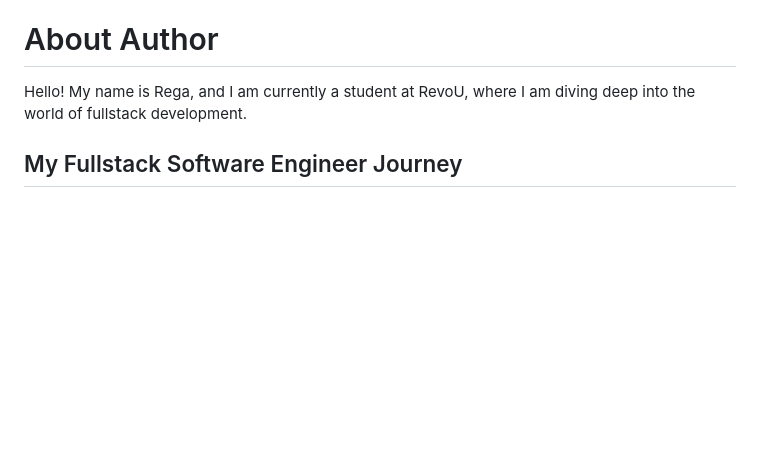
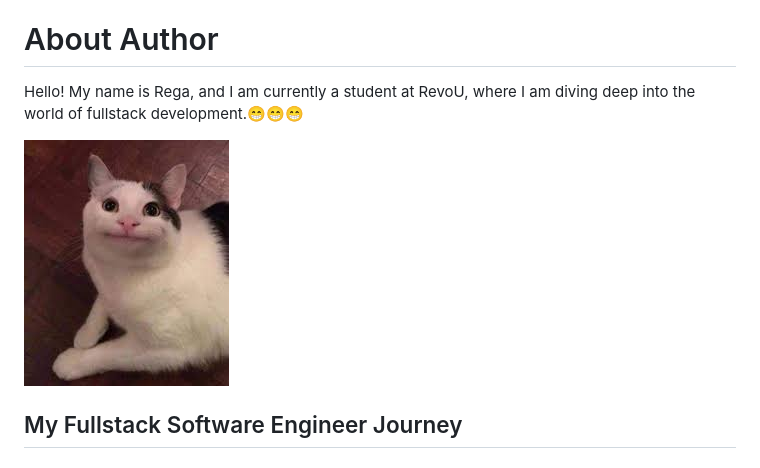
Before and after one commit to revou-fsse-5/module-1-regaruzianto, a Markdown page: README.md, the part around the change printed below. Drawn GitHub-style; pictures changed too: Assets/images.jpg (added); blank space fills up the shorter version.

```diff
--- a/README.md
+++ b/README.md
@@ -1,7 +1,10 @@
 edit to pull
 # About Author
 
-Hello! My name is Rega, and I am currently a student at RevoU, where I am diving deep into the world of fullstack development.
+Hello! My name is Rega, and I am currently a student at RevoU, where I am diving deep into the world of fullstack development.😁😁😁
+
+![polite cat](/Assets/images.jpg)
+
 
 ## My Fullstack Software Engineer Journey
 
```
Also changed, not shown: other parts of README.md (+1 -1 lines), 3 other files.
